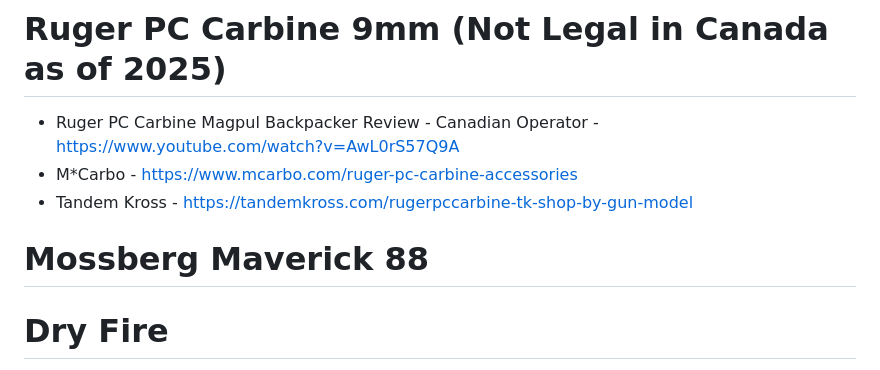
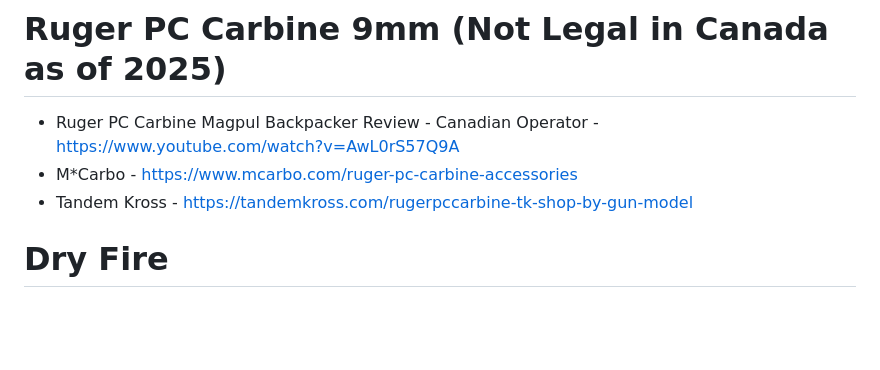
Before and after one commit to RobynBlair/lgbtq-projects, a Markdown page: 2A.md, the part around the change. Drawn GitHub-style; blank space fills up the shorter version.

```diff
--- a/2A.md
+++ b/2A.md
@@ -16,8 +16,6 @@
 - Ruger PC Carbine Magpul Backpacker Review - Canadian Operator - https://www.youtube.com/watch?v=AwL0rS57Q9A
 - M*Carbo - https://www.mcarbo.com/ruger-pc-carbine-accessories
 - Tandem Kross - https://tandemkross.com/rugerpccarbine-tk-shop-by-gun-model
-
-# Mossberg Maverick 88
 
 # Dry Fire
 - Train Like This & You’ll Outshoot 90% of Gun Owners - Tenicor - https://www.youtube.com/watch?v=BEbM87V1XbY
```
